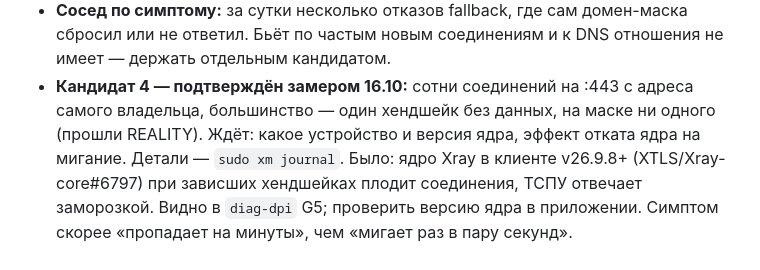
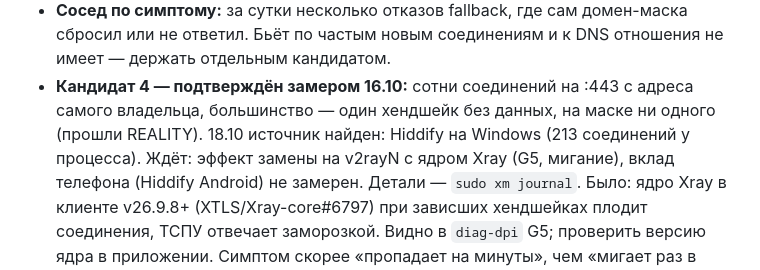
Before and after one commit to grokki91/xray, a Markdown page: .claude/HANDOFF.md, the part around the change. Rendered like a GitHub page.

Commit message:
Инструкции: шторм соединений — Hiddify на Windows
Замер 18.10: 213 установленных соединений к серверу у процесса Hiddify
(Get-NetTCPConnection), на сервере сотни соединений с адреса владельца,
большинство — один хендшейк. Факт о клиенте — в landscape.md, открытые
шаги — в HANDOFF.

Co-Authored-By: Claude Opus 5.5 <noreply@anthropic.com>
Claude-Session: https://claude.ai/code/session_018EnB5pW6kutXZhqiVu43yC

```diff
--- a/.claude/HANDOFF.md
+++ b/.claude/HANDOFF.md
@@ -78,8 +78,9 @@ REALITY дозванивается до `dest` **на каждое входящ
   не ответил. Бьёт по частым новым соединениям и к DNS отношения не имеет — держать отдельным
   кандидатом.
 - **Кандидат 4 — подтверждён замером 16.10:** сотни соединений на :443 с адреса самого владельца,
-  большинство — один хендшейк без данных, на маске ни одного (прошли REALITY). Ждёт: какое
-  устройство и версия ядра, эффект отката ядра на мигание. Детали — `sudo xm journal`.
+  большинство — один хендшейк без данных, на маске ни одного (прошли REALITY). 18.10 источник
+  найден: Hiddify на Windows (213 соединений у процесса). Ждёт: эффект замены на v2rayN с ядром
+  Xray (G5, мигание), вклад телефона (Hiddify Android) не замерен. Детали — `sudo xm journal`.
   Было: ядро Xray в клиенте v26.9.8+ (XTLS/Xray-core#6797) при зависших хендшейках
   плодит соединения, ТСПУ отвечает заморозкой. Видно в `diag-dpi` G5; проверить версию ядра в
   приложении. Симптом скорее «пропадает на минуты», чем «мигает раз в пару секунд».
```
Also changed, not shown: 1 other file.
